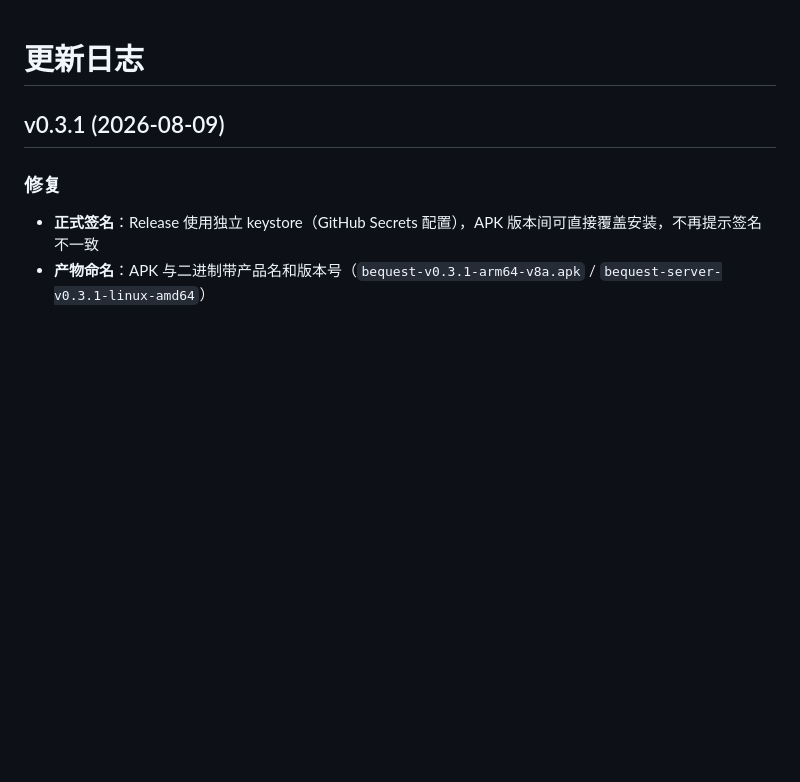
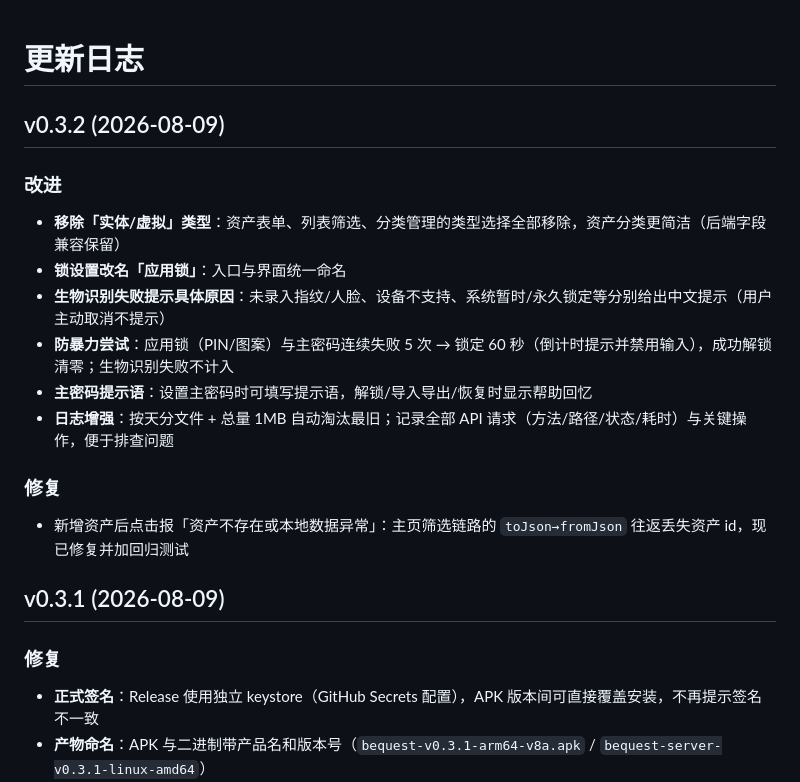
Before and after one commit to muxinxy/bequest, a Markdown page: CHANGELOG.md, the part around the change. Drawn GitHub-style; blank space fills up the shorter version.

Commit message:
docs: changelog for v0.3.2

```diff
--- a/CHANGELOG.md
+++ b/CHANGELOG.md
@@ -1,4 +1,17 @@
 # 更新日志
+
+## v0.3.2 (2026-08-09)
+
+### 改进
+- **移除「实体/虚拟」类型**：资产表单、列表筛选、分类管理的类型选择全部移除，资产分类更简洁（后端字段兼容保留）
+- **锁设置改名「应用锁」**：入口与界面统一命名
+- **生物识别失败提示具体原因**：未录入指纹/人脸、设备不支持、系统暂时/永久锁定等分别给出中文提示（用户主动取消不提示）
+- **防暴力尝试**：应用锁（PIN/图案）与主密码连续失败 5 次 → 锁定 60 秒（倒计时提示并禁用输入），成功解锁清零；生物识别失败不计入
+- **主密码提示语**：设置主密码时可填写提示语，解锁/导入导出/恢复时显示帮助回忆
+- **日志增强**：按天分文件 + 总量 1MB 自动淘汰最旧；记录全部 API 请求（方法/路径/状态/耗时）与关键操作，便于排查问题
+
+### 修复
+- 新增资产后点击报「资产不存在或本地数据异常」：主页筛选链路的 `toJson→fromJson` 往返丢失资产 id，现已修复并加回归测试
 
 ## v0.3.1 (2026-08-09)
 
```
